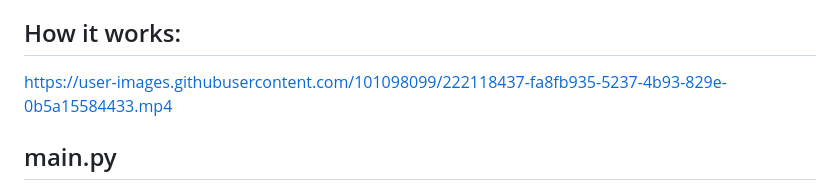
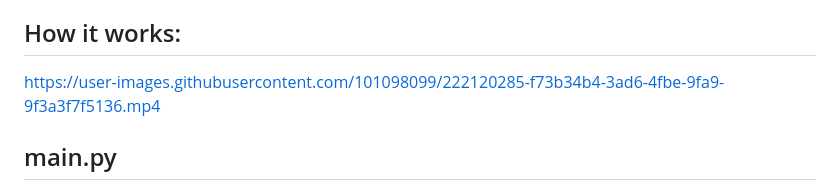
Before and after one commit to RuxandraCojocaru/Website-made-with-Flask-and-SQLite, a Markdown page: README.md, the part around the change. GitHub-like rendering.

```diff
--- a/README.md
+++ b/README.md
@@ -14,7 +14,8 @@ The site is dedicated to facilitating cat adoptions.
 ## How it works:
 
 
-https://user-images.githubusercontent.com/101098099/222118437-fa8fb935-5237-4b93-829e-0b5a15584433.mp4
+https://user-images.githubusercontent.com/101098099/222120285-f73b34b4-3ad6-4fbe-9fa9-9f3a3f7f5136.mp4
+
 
 
 ## main.py
```
